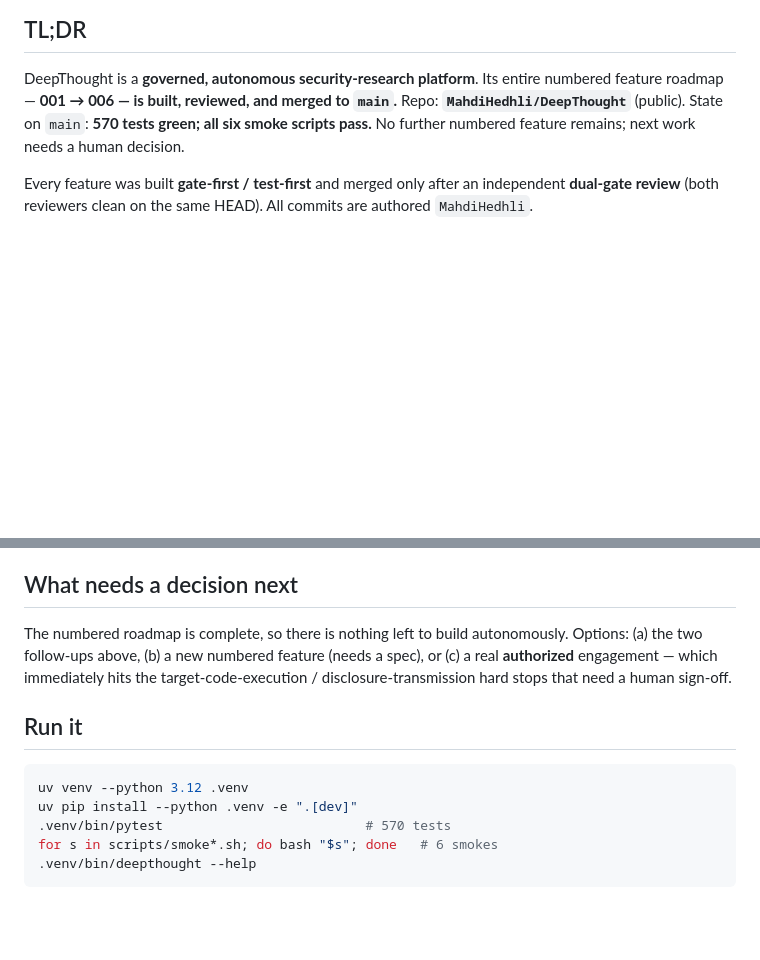
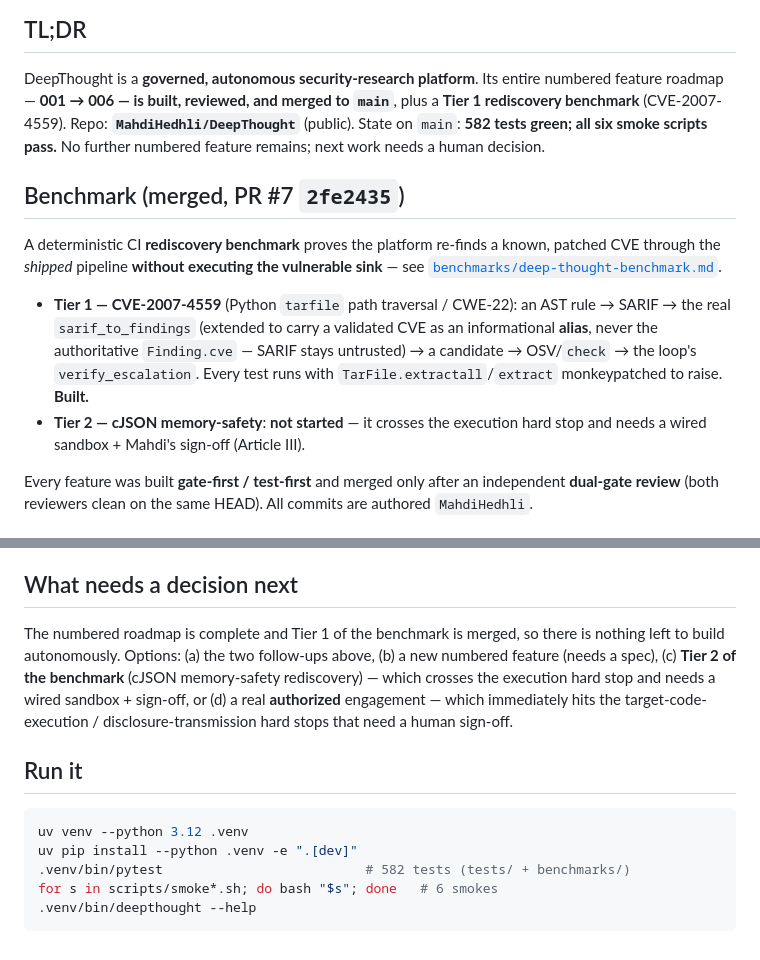
Before and after one commit to MahdiHedhli/DeepThought, a Markdown page: docs/BUILD-STATUS.md, 2 parts joined by grey strips. Drawn GitHub-style; blank space fills up the shorter version.

Commit message:
docs: record Tier 1 benchmark (CVE-2007-4559) in BUILD-STATUS
PR #7 merged (2fe2435): the rediscovery benchmark runs through the shipped pipeline
and never executes the vulnerable sink. Update the handoff — 582 tests, the
benchmark section, and Tier 2 (needs a wired sandbox + sign-off) as a decision
option.

````diff
--- a/docs/BUILD-STATUS.md
+++ b/docs/BUILD-STATUS.md
@@ -5,9 +5,22 @@ _As of 2026-07-02._
 ## TL;DR
 DeepThought is a **governed, autonomous security-research platform**. Its entire
 numbered feature roadmap — **001 → 006 — is built, reviewed, and merged to
-`main`.** Repo: **`MahdiHedhli/DeepThought`** (public). State on `main`: **570
-tests green; all six smoke scripts pass.** No further numbered feature remains;
-next work needs a human decision.
+`main`**, plus a **Tier 1 rediscovery benchmark** (CVE-2007-4559). Repo:
+**`MahdiHedhli/DeepThought`** (public). State on `main`: **582 tests green; all
+six smoke scripts pass.** No further numbered feature remains; next work needs a
+human decision.
+
+## Benchmark (merged, PR #7 `2fe2435`)
+A deterministic CI **rediscovery benchmark** proves the platform re-finds a known,
+patched CVE through the *shipped* pipeline **without executing the vulnerable
+sink** — see [`benchmarks/deep-thought-benchmark.md`](../benchmarks/deep-thought-benchmark.md).
+- **Tier 1 — CVE-2007-4559** (Python `tarfile` path traversal / CWE-22): an AST
+  rule → SARIF → the real `sarif_to_findings` (extended to carry a validated CVE as
+  an informational **alias**, never the authoritative `Finding.cve` — SARIF stays
+  untrusted) → a candidate → OSV/`check` → the loop's `verify_escalation`. Every
+  test runs with `TarFile.extractall`/`extract` monkeypatched to raise. **Built.**
+- **Tier 2 — cJSON memory-safety**: **not started** — it crosses the execution
+  hard stop and needs a wired sandbox + Mahdi's sign-off (Article III).
 
 Every feature was built **gate-first / test-first** and merged only after an
 independent **dual-gate review** (both reviewers clean on the same HEAD). All
@@ -135,9 +148,11 @@ state machine, each fixed test-first; agy was clean the last four rounds.
 - **NTFY** to `ntfy.sh/Mahdi-Dev` on every hard stop (urgent) and every merge.
 
 ## What needs a decision next
-The numbered roadmap is complete, so there is nothing left to build autonomously.
-Options: (a) the two follow-ups above, (b) a new numbered feature (needs a spec),
-or (c) a real **authorized** engagement — which immediately hits the
+The numbered roadmap is complete and Tier 1 of the benchmark is merged, so there is
+nothing left to build autonomously. Options: (a) the two follow-ups above, (b) a new
+numbered feature (needs a spec), (c) **Tier 2 of the benchmark** (cJSON memory-safety
+rediscovery) — which crosses the execution hard stop and needs a wired sandbox +
+sign-off, or (d) a real **authorized** engagement — which immediately hits the
 target-code-execution / disclosure-transmission hard stops that need a human
 sign-off.
 
@@ -145,7 +160,7 @@ sign-off.
 ```bash
 uv venv --python 3.12 .venv
 uv pip install --python .venv -e ".[dev]"
-.venv/bin/pytest                          # 570 tests
+.venv/bin/pytest                          # 582 tests (tests/ + benchmarks/)
 for s in scripts/smoke*.sh; do bash "$s"; done   # 6 smokes
 .venv/bin/deepthought --help
 ```
````
